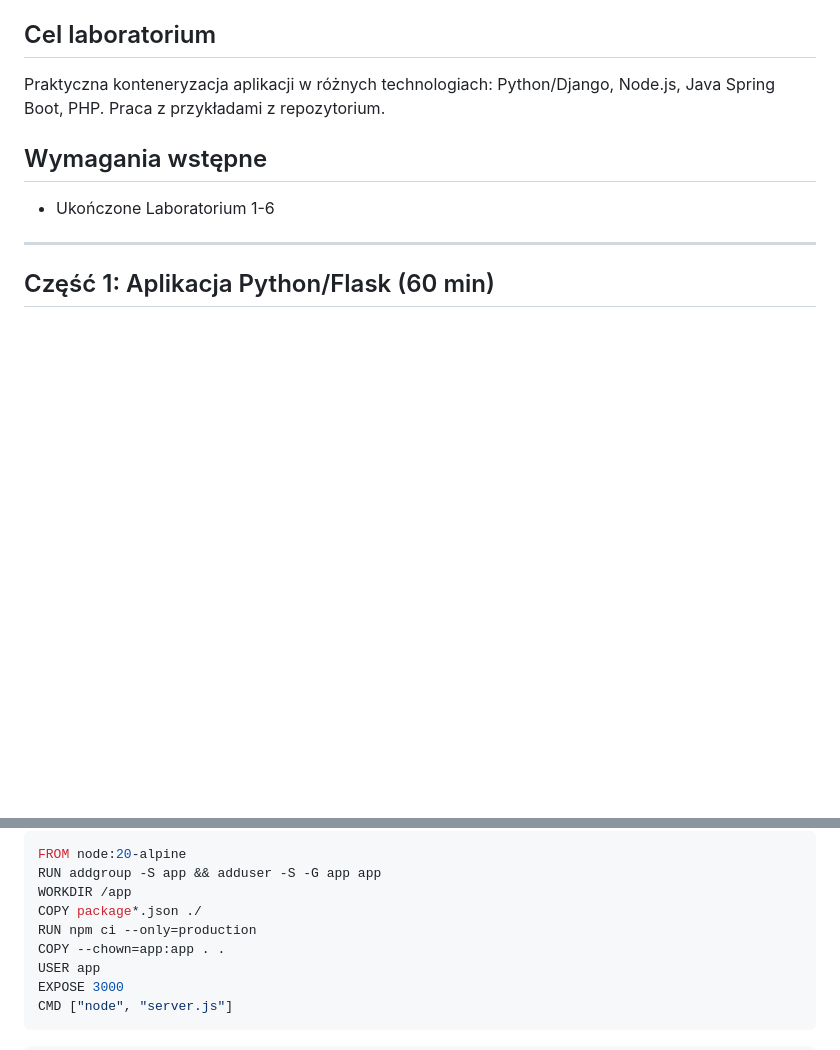
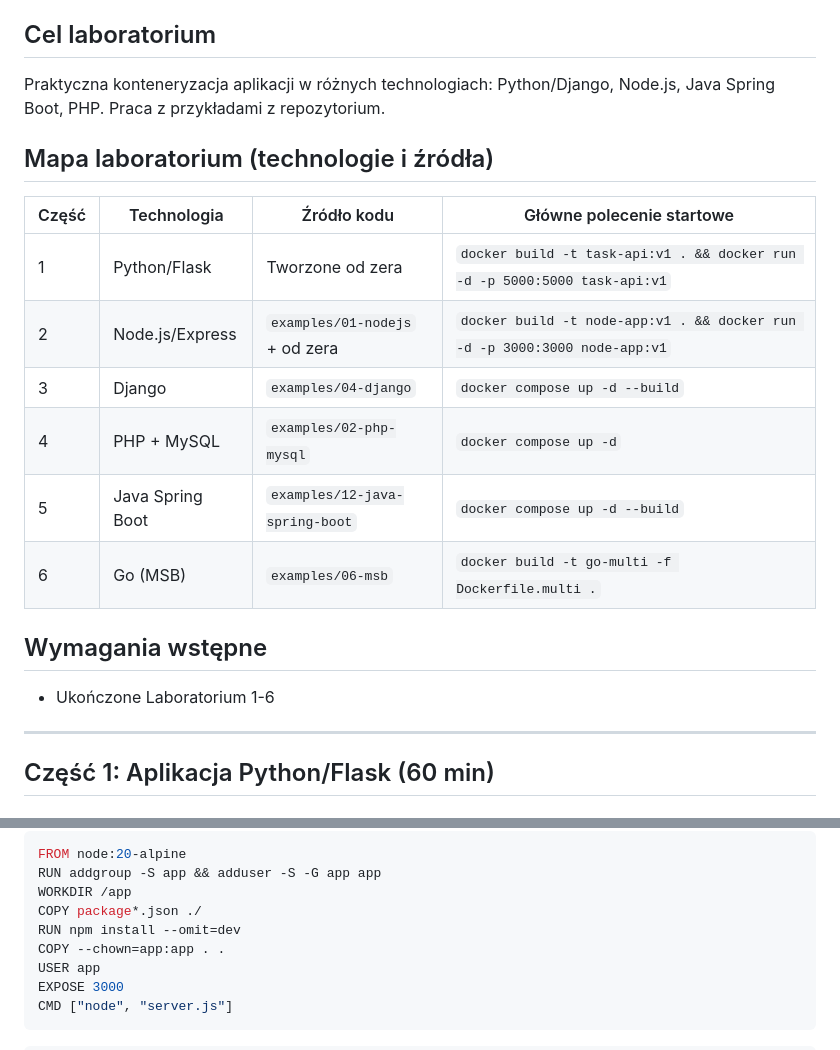
Before and after one commit to zacniewski/materials-about-containerized-applications, a Markdown page: labs/07-konteneryzacja-aplikacji.md, 2 parts joined by grey strips. Rendered like a GitHub page; blank space fills up the shorter version.

```diff
--- a/labs/07-konteneryzacja-aplikacji.md
+++ b/labs/07-konteneryzacja-aplikacji.md
@@ -2,6 +2,17 @@
 
 ## Cel laboratorium
 Praktyczna konteneryzacja aplikacji w różnych technologiach: Python/Django, Node.js, Java Spring Boot, PHP. Praca z przykładami z repozytorium.
+
+## Mapa laboratorium (technologie i źródła)
+
+| Część | Technologia | Źródło kodu | Główne polecenie startowe |
+|------|-------------|-------------|---------------------------|
+| 1 | Python/Flask | Tworzone od zera | `docker build -t task-api:v1 . && docker run -d -p 5000:5000 task-api:v1` |
+| 2 | Node.js/Express | `examples/01-nodejs` + od zera | `docker build -t node-app:v1 . && docker run -d -p 3000:3000 node-app:v1` |
+| 3 | Django | `examples/04-django` | `docker compose up -d --build` |
+| 4 | PHP + MySQL | `examples/02-php-mysql` | `docker compose up -d` |
+| 5 | Java Spring Boot | `examples/12-java-spring-boot` | `docker compose up -d --build` |
+| 6 | Go (MSB) | `examples/06-msb` | `docker build -t go-multi -f Dockerfile.multi .` |
 
 ## Wymagania wstępne
 - Ukończone Laboratorium 1-6
@@ -144,7 +155,7 @@ FROM node:20-alpine
 RUN addgroup -S app && adduser -S -G app app
 WORKDIR /app
 COPY package*.json ./
-RUN npm ci --only=production
+RUN npm install --omit=dev
 COPY --chown=app:app . .
 USER app
 EXPOSE 3000
```
Also changed, not shown: other parts of labs/07-konteneryzacja-aplikacji.md (+11 -0 lines).
